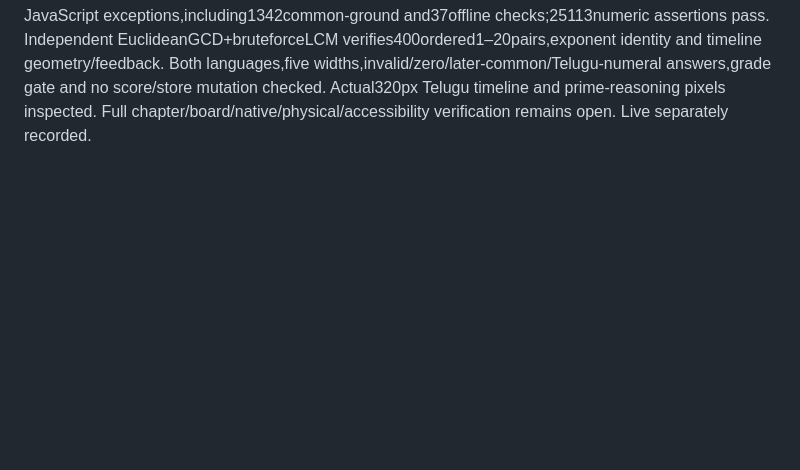
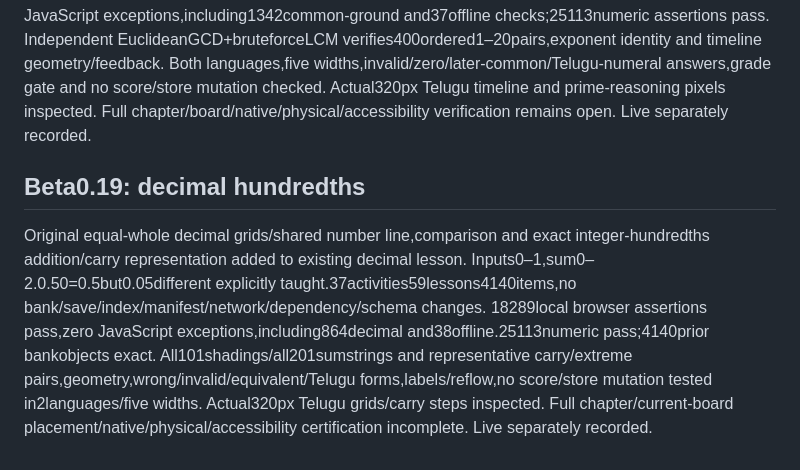
Before and after one commit to svofficials9999-collab/sv-math-memory, a Markdown page: AUDIT_REPORT.md, the part around one of its changes. GitHub-like rendering; blank space fills up the shorter version.

```diff
--- a/AUDIT_REPORT.md
+++ b/AUDIT_REPORT.md
@@ -81,3 +81,7 @@ Class6+factors lesson gains one original bilingual Prime Time activity:1–100 f
 ## Beta0.18: common repeat times and prime powers
 One Class7+originalLCMmodel:two bells,positive integer intervals1–20,same start0;first positive common time vs later common times. Finite timeline includes exact endpoint labels and warns when meeting lies outside60-minute view. Prime-count reasoning forHCFminimum,LCMmaximum and two-positive-integer identity.1,identical intervals,co-prime and off-window cases tested.36activities59lessons4140items. No bank/save/index/manifest/dependency/network changes.
 17424local browser assertions pass,zero JavaScript exceptions,including1342common-ground and37offline checks;25113numeric assertions pass. Independent EuclideanGCD+bruteforceLCM verifies400ordered1–20pairs,exponent identity and timeline geometry/feedback. Both languages,five widths,invalid/zero/later-common/Telugu-numeral answers,grade gate and no score/store mutation checked. Actual320px Telugu timeline and prime-reasoning pixels inspected. Full chapter/board/native/physical/accessibility verification remains open. Live separately recorded.
+
+## Beta0.19: decimal hundredths
+Original equal-whole decimal grids/shared number line,comparison and exact integer-hundredths addition/carry representation added to existing decimal lesson. Inputs0–1,sum0–2.0.50=0.5but0.05different explicitly taught.37activities59lessons4140items,no bank/save/index/manifest/network/dependency/schema changes.
+18289local browser assertions pass,zero JavaScript exceptions,including864decimal and38offline.25113numeric pass;4140prior bankobjects exact. All101shadings/all201sumstrings and representative carry/extreme pairs,geometry,wrong/invalid/equivalent/Telugu forms,labels/reflow,no score/store mutation tested in2languages/five widths. Actual320px Telugu grids/carry steps inspected. Full chapter/current-board placement/native/physical/accessibility certification incomplete. Live separately recorded.
```
Also changed, not shown: other parts of AUDIT_REPORT.md (+3 -3 lines).
